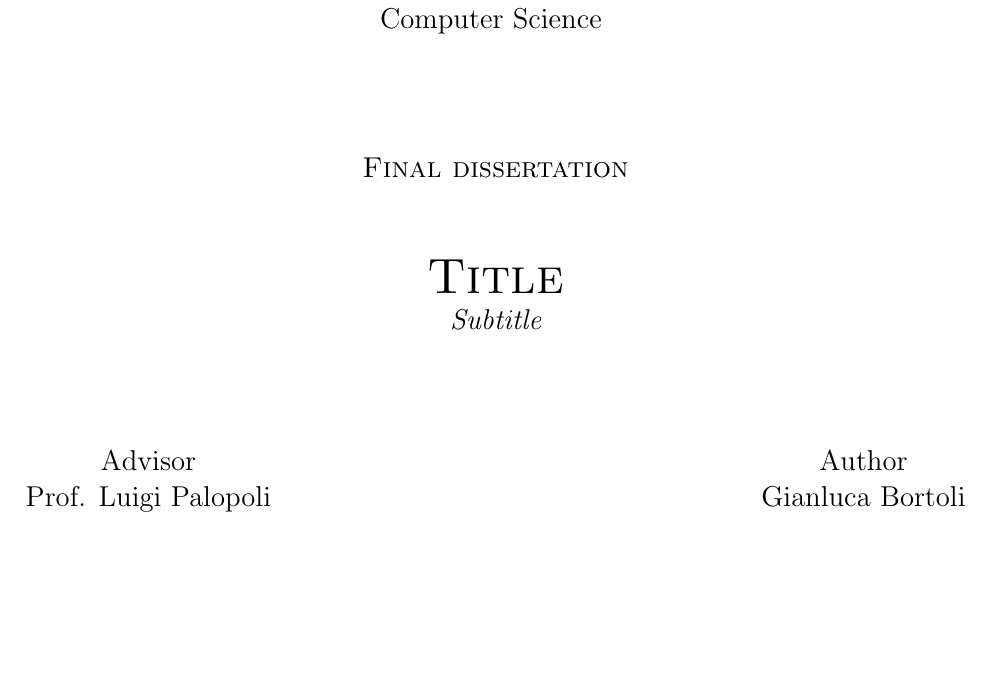
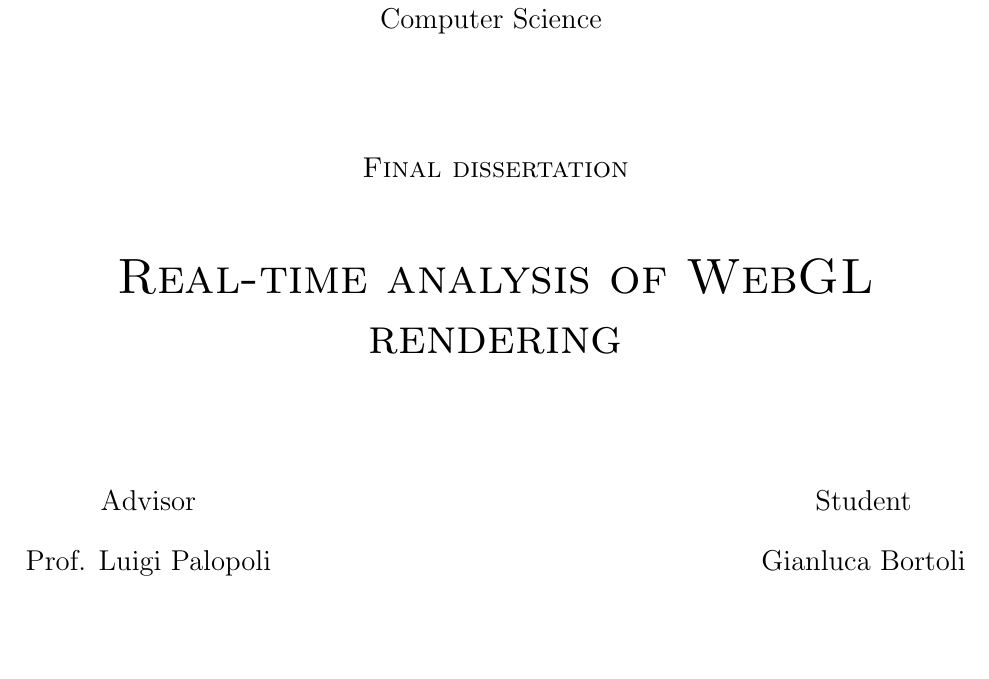
Before and after one commit to GianlucaBortoli/masterThesis, a LaTeX thesis (thesis.tex, which reads frontispiece.tex): part of page 1 of 9, cut so that both start at the same text, the shorter picture padded with empty space. Compiled offline with pdfLaTeX.

Commit message:
Added title & gitignore

```diff
--- a/frontispiece.tex
+++ b/frontispiece.tex
@@ -18,12 +18,11 @@
     \Large\textsc{Final dissertation\\}
 
     \vspace{1 cm}
-    \Huge\textsc{Title\\}
-    \Large{\it{Subtitle}}
+    \Huge\textsc{Real-time analysis of WebGL rendering}
 
     \vspace{2 cm}
     \begin{tabular*}{\textwidth}{ c @{\extracolsep{\fill}} c }
-        \Large{Advisor} & \Large{Author}\\
+        \Large{Advisor} & \Large{Student}\\
         \Large{Prof. Luigi Palopoli}& \Large{Gianluca Bortoli}\\
     \end{tabular*}
 
```
Also changed, not shown: 1 other file.
